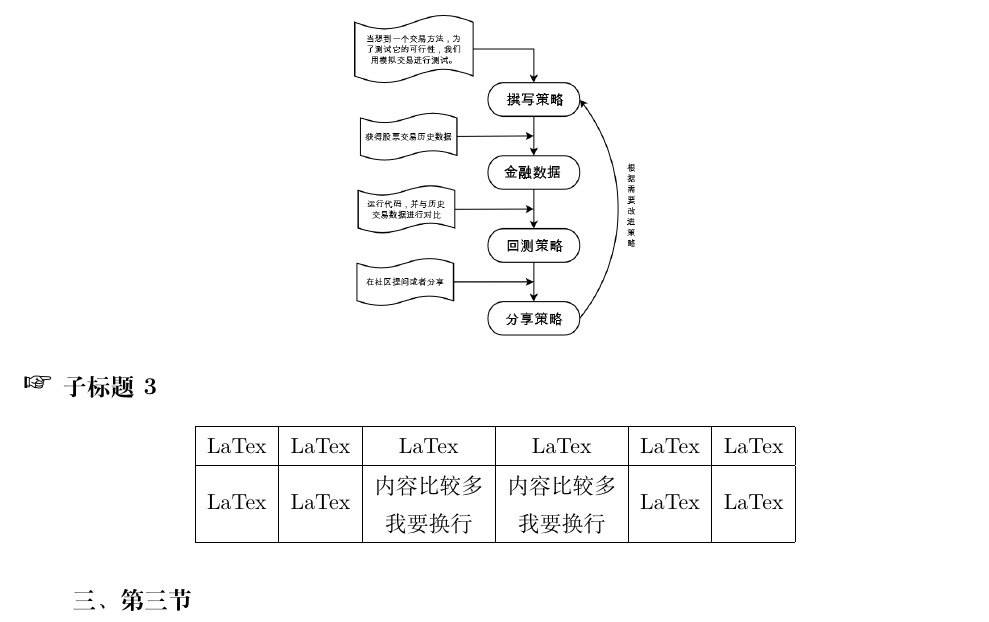
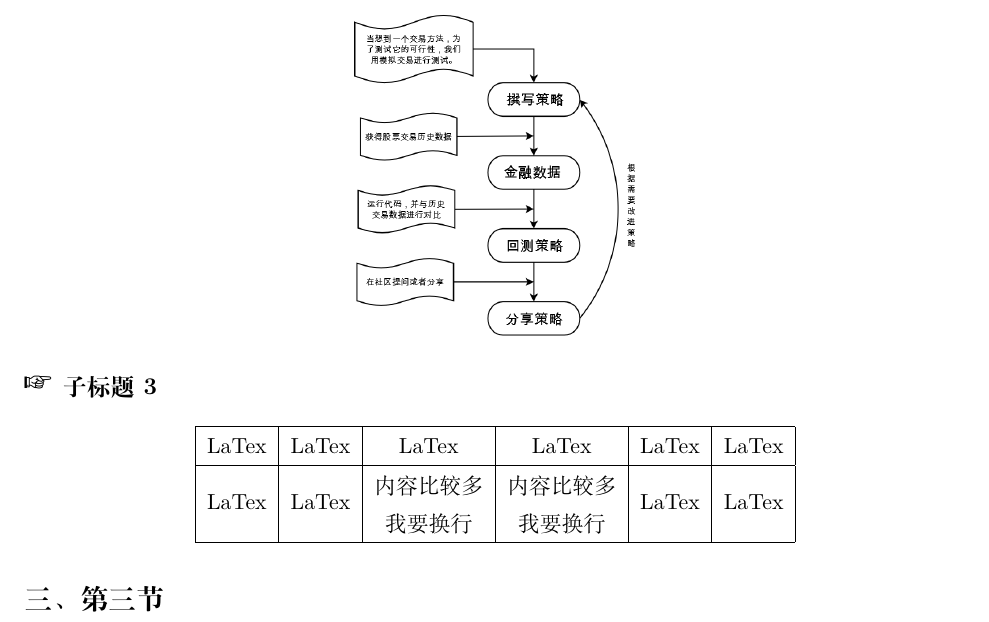
Before and after one commit to huangww26/report, a LaTeX document (template.tex): part of page 2 of 2, cut so that both start at the same text. Compiled offline with XeLaTeX.

Commit message:
modify the file

```diff
--- a/template.tex
+++ b/template.tex
@@ -147,6 +147,6 @@
 \end{table}
 %----------------------------------------------------------------------------------------------------
 
-\textbf{三、第三节}
+\hspace{-2em}\textbf{\sihao 三、第三节}
 
 \end{document}
```
